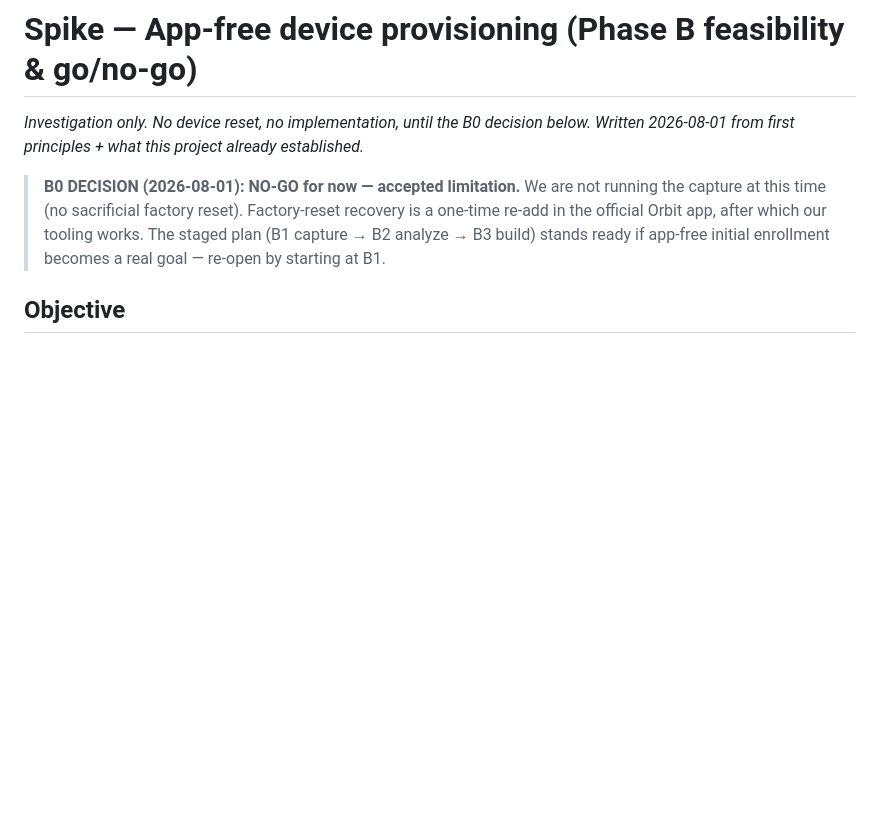
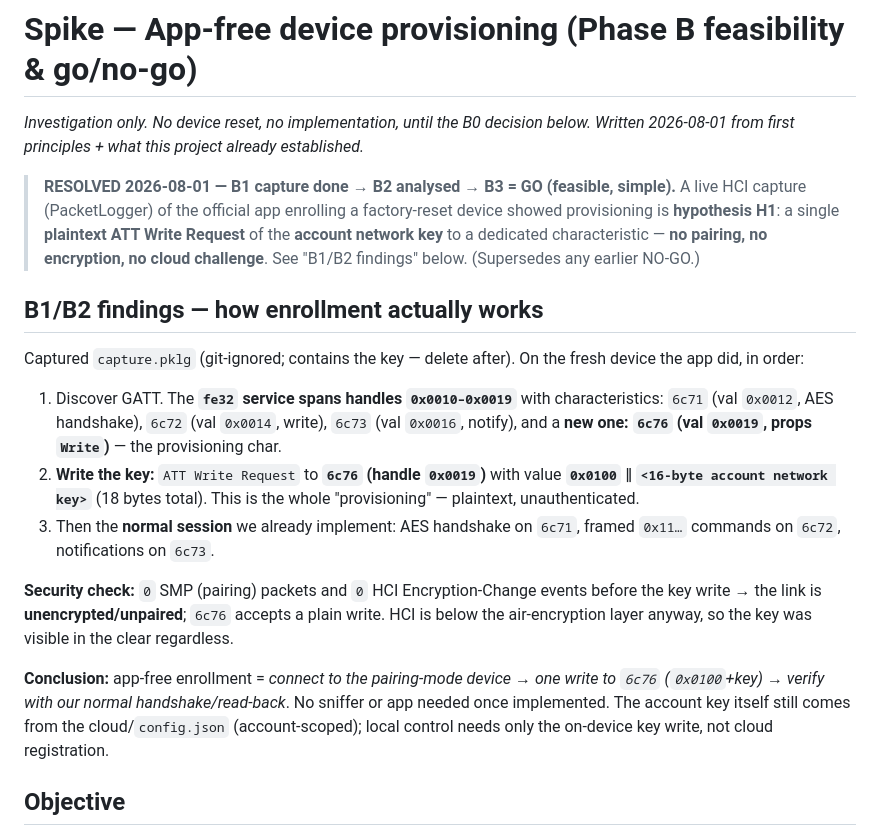
Before and after one commit to evanscastonguay/bhyve-xd-ble, a Markdown page: SPIKE_provisioning.md, the part around the change. GitHub-like rendering; blank space fills up the shorter version.

Commit message:
Phase B capture: provisioning reverse-engineered (B3 = GO)
Live HCI capture (PacketLogger) of the official app enrolling a factory-reset device
resolved the provisioning mechanism as hypothesis H1 — the simplest case:

- The app writes the account key as a single PLAINTEXT ATT Write Request to a new
  characteristic 6c76 (00006c76-fe32-4f58-8b78-98e42b2c047f, handle 0x0019), value
  0x0100 || <16-byte account network key>. No SMP pairing, no link encryption, no
  cloud challenge (0 SMP packets, 0 Encryption-Change events before the write).
- Immediately after, the app runs the session we already implement: AES handshake on
  6c71, framed 0x11 commands on 6c72, notifications on 6c73.

So app-free enrollment is feasible and simple: connect to the pairing-mode device ->
one write to 6c76 -> verify via our normal handshake/read-back. Docs updated
(SPIKE B1/B2 findings + B3 GO; PROJECT_STATUS §6/§10). Capture file is git-ignored
(*.pklg) and contains the key — deleted locally after analysis.

Docs only; suites unaffected.

Co-Authored-By: Claude Opus 4.8 <noreply@anthropic.com>
Claude-Session: https://claude.ai/code/session_01K5qCESK9pe8waTVnGN14BC

```diff
--- a/SPIKE_provisioning.md
+++ b/SPIKE_provisioning.md
@@ -3,11 +3,32 @@
 _Investigation only. No device reset, no implementation, until the B0 decision below.
 Written 2026-08-01 from first principles + what this project already established._
 
-> **B0 DECISION (2026-08-01): NO-GO for now — accepted limitation.** We are not running
-> the capture at this time (no sacrificial factory reset). Factory-reset recovery is a
-> one-time re-add in the official Orbit app, after which our tooling works. The staged
-> plan (B1 capture → B2 analyze → B3 build) stands ready if app-free initial enrollment
-> becomes a real goal — re-open by starting at B1.
+> **RESOLVED 2026-08-01 — B1 capture done → B2 analysed → B3 = GO (feasible, simple).**
+> A live HCI capture (PacketLogger) of the official app enrolling a factory-reset device
+> showed provisioning is **hypothesis H1**: a single **plaintext ATT Write Request** of the
+> **account network key** to a dedicated characteristic — **no pairing, no encryption, no
+> cloud challenge**. See "B1/B2 findings" below. (Supersedes any earlier NO-GO.)
+
+## B1/B2 findings — how enrollment actually works
+Captured `capture.pklg` (git-ignored; contains the key — delete after). On the fresh
+device the app did, in order:
+1. Discover GATT. The **`fe32` service spans handles `0x0010–0x0019`** with characteristics:
+   `6c71` (val `0x0012`, AES handshake), `6c72` (val `0x0014`, write), `6c73` (val `0x0016`,
+   notify), and a **new one: `6c76` (val `0x0019`, props `Write`)** — the provisioning char.
+2. **Write the key:** `ATT Write Request` to **`6c76` (handle `0x0019`)** with value
+   **`0x0100` ‖ `<16-byte account network key>`** (18 bytes total). This is the whole
+   "provisioning" — plaintext, unauthenticated.
+3. Then the **normal session** we already implement: AES handshake on `6c71`, framed
+   `0x11…` commands on `6c72`, notifications on `6c73`.
+
+**Security check:** `0` SMP (pairing) packets and `0` HCI Encryption-Change events before
+the key write → the link is **unencrypted/unpaired**; `6c76` accepts a plain write. HCI is
+below the air-encryption layer anyway, so the key was visible in the clear regardless.
+
+**Conclusion:** app-free enrollment = *connect to the pairing-mode device → one write to
+`6c76` (`0x0100`+key) → verify with our normal handshake/read-back*. No sniffer or app
+needed once implemented. The account key itself still comes from the cloud/`config.json`
+(account-scoped); local control needs only the on-device key write, not cloud registration.
 
 ## Objective
 Decide whether we can enroll a **factory-fresh / factory-reset** B-Hyve XD **without the
```
Also changed, not shown: PROJECT_STATUS.md (+7 -8 lines).
